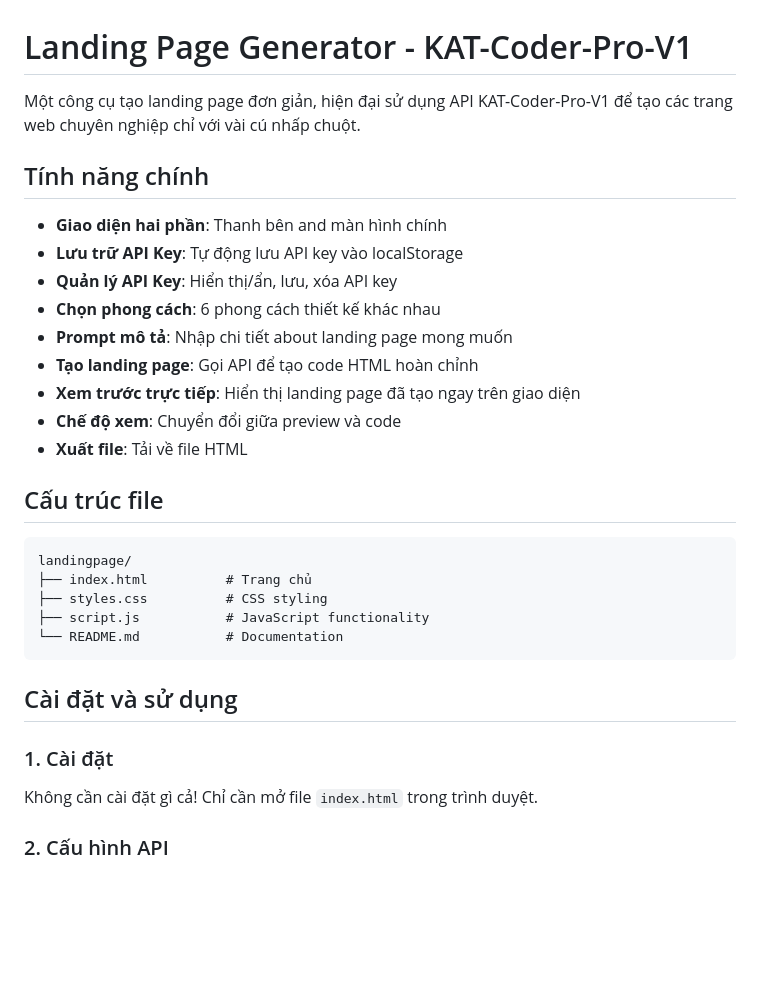
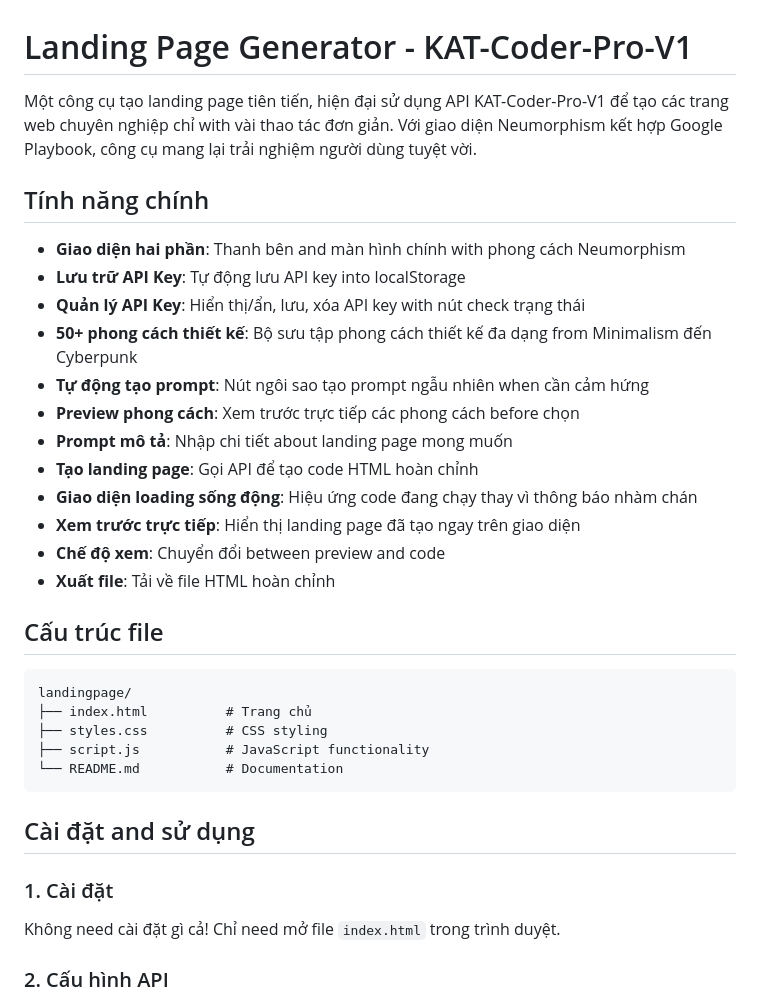
Before and after one commit to maitruclam/Landing-Page-Generator, a Markdown page: README.md, the part around one of its changes. Rendered like a GitHub page; blank space fills up the shorter version.

````diff
--- a/README.md
+++ b/README.md
@@ -1,18 +1,21 @@
 # Landing Page Generator - KAT-Coder-Pro-V1
 
-Một công cụ tạo landing page đơn giản, hiện đại sử dụng API KAT-Coder-Pro-V1 để tạo các trang web chuyên nghiệp chỉ với vài cú nhấp chuột.
+Một công cụ tạo landing page tiên tiến, hiện đại sử dụng API KAT-Coder-Pro-V1 để tạo các trang web chuyên nghiệp chỉ with vài thao tác đơn giản. Với giao diện Neumorphism kết hợp Google Playbook, công cụ mang lại trải nghiệm người dùng tuyệt vời.
 
 ## Tính năng chính
 
-- **Giao diện hai phần**: Thanh bên and màn hình chính
-- **Lưu trữ API Key**: Tự động lưu API key vào localStorage
-- **Quản lý API Key**: Hiển thị/ẩn, lưu, xóa API key
-- **Chọn phong cách**: 6 phong cách thiết kế khác nhau
+- **Giao diện hai phần**: Thanh bên and màn hình chính with phong cách Neumorphism
+- **Lưu trữ API Key**: Tự động lưu API key into localStorage
+- **Quản lý API Key**: Hiển thị/ẩn, lưu, xóa API key with nút check trạng thái
+- **50+ phong cách thiết kế**: Bộ sưu tập phong cách thiết kế đa dạng from Minimalism đến Cyberpunk
+- **Tự động tạo prompt**: Nút ngôi sao tạo prompt ngẫu nhiên when cần cảm hứng
+- **Preview phong cách**: Xem trước trực tiếp các phong cách before chọn
 - **Prompt mô tả**: Nhập chi tiết about landing page mong muốn
 - **Tạo landing page**: Gọi API để tạo code HTML hoàn chỉnh
+- **Giao diện loading sống động**: Hiệu ứng code đang chạy thay vì thông báo nhàm chán
 - **Xem trước trực tiếp**: Hiển thị landing page đã tạo ngay trên giao diện
-- **Chế độ xem**: Chuyển đổi giữa preview và code
-- **Xuất file**: Tải về file HTML
+- **Chế độ xem**: Chuyển đổi between preview and code
+- **Xuất file**: Tải về file HTML hoàn chỉnh
 
 ## Cấu trúc file
 
@@ -24,11 +27,11 @@ landingpage/
 └── README.md           # Documentation
 ```
 
-## Cài đặt và sử dụng
+## Cài đặt and sử dụng
 
 ### 1. Cài đặt
 
-Không cần cài đặt gì cả! Chỉ cần mở file `index.html` trong trình duyệt.
+Không need cài đặt gì cả! Chỉ need mở file `index.html` trong trình duyệt.
 
 ### 2. Cấu hình API
 
````
Also changed, not shown: other parts of README.md (+55 -16 lines).
